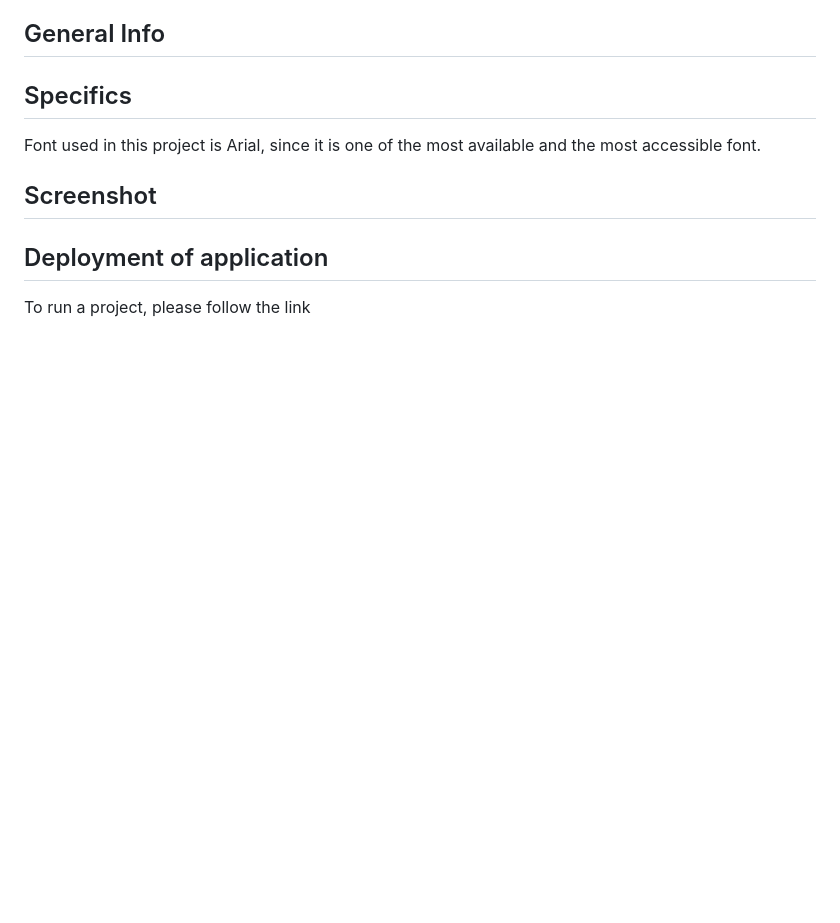
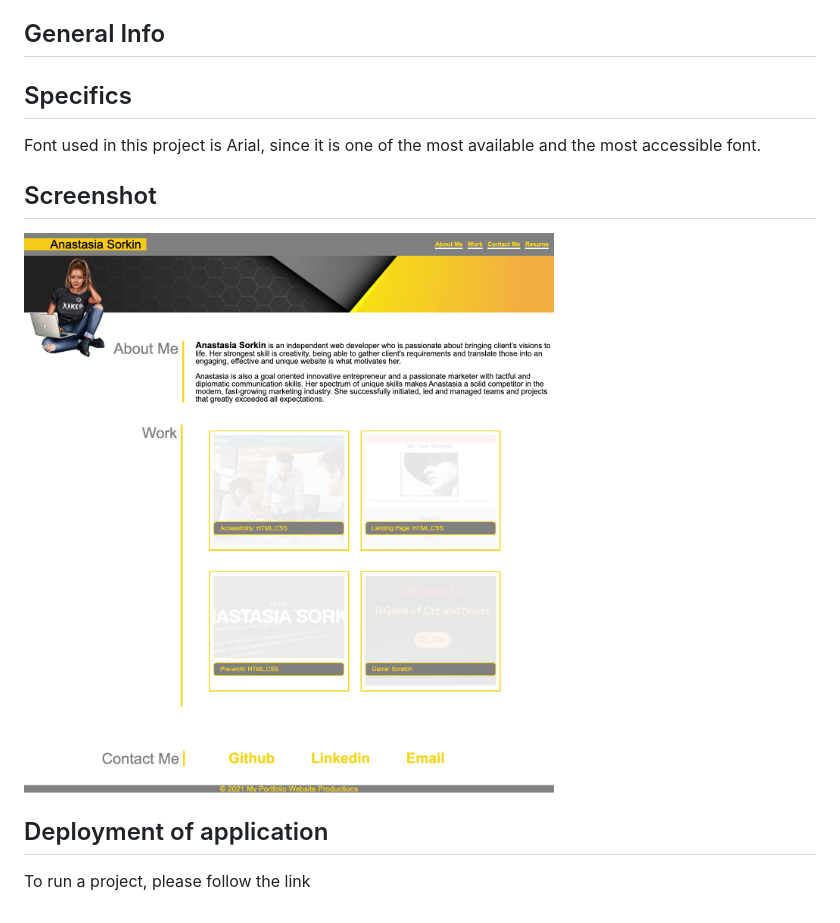
Before and after one commit to sheymanidze/Professional-Portfolio, a Markdown page: README.md, the part around the change. Drawn GitHub-style; pictures changed too: Assets/Images/screenshot1.png (added); blank space fills up the shorter version.

```diff
--- a/README.md
+++ b/README.md
@@ -14,7 +14,7 @@
 Font used in this project is Arial, since it is one of the most available and the most accessible font.
 
 ## Screenshot
-
+![Finished-product](./Assets/Images/screenshot1.png)
 
 ## Deployment of application
 To run a project, please follow the link
```
Also changed, not shown: 2 other files.
